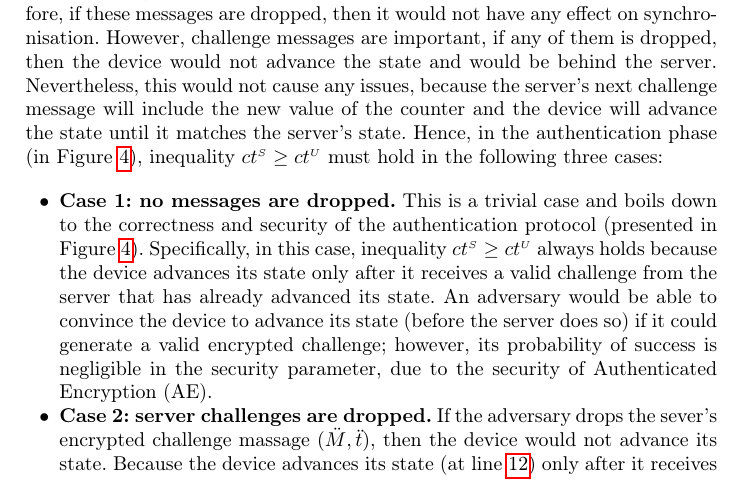
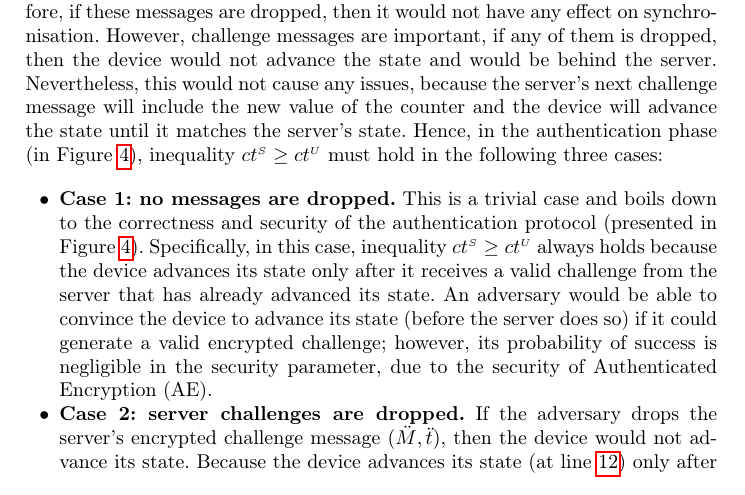
Before and after one commit to AydinAbadi/2-FA, a LaTeX paper (2-FA-paper/FC-23/main.tex, which reads 2-FA-paper/FC-23/sync.tex): part of page 22 of 36, cut so that both start at the same text. Compiled offline with pdfLaTeX.

Commit message:
Fix typos

```diff
--- a/2-FA-paper/FC-23/sync.tex
+++ b/2-FA-paper/FC-23/sync.tex
@@ -20,7 +20,7 @@ Response messages are not involved in advancing the forward-secure state; theref
 %
 \item[$\bullet$] \textbf{Case 1: no messages are dropped.} This is a trivial case and boils down to the correctness and security of the authentication protocol  (presented in Figure \ref{fig:auth}). Specifically, in this case, inequality  $\VS{\counter} \geq \VC{\counter}$ always holds because the device advances its state only after it receives a valid challenge from the server that has already advanced its state. An adversary would be able to convince the device to advance its state (before the server does so) if it could generate a valid encrypted challenge; however, its probability of success is negligible in the security parameter, due to the security of Authenticated Encryption (AE).
 %
-\item[$\bullet$] \textbf{Case 2: server challenges are dropped.} If the adversary drops the sever's encrypted challenge massage $(\ddot M, \ddot t)$, then the device would not advance its state. Because the device advances its state (at line \ref{auth-protocol:first-update}) only after it receives the encrypted messages, checks their validity and makes sure its state is smaller than the server's state. The server advanced its state, regardless of whether its message will be dropped. Thus, inequality  $\VS{\counter} \geq \VC{\counter}$ always holds in Case 2 as well.
+\item[$\bullet$] \textbf{Case 2: server challenges are dropped.} If the adversary drops the server's encrypted challenge message $(\ddot M, \ddot t)$, then the device would not advance its state. Because the device advances its state (at line \ref{auth-protocol:first-update}) only after it receives the encrypted messages, checks their validity and makes sure its state is smaller than the server's state. The server advanced its state, regardless of whether its message will be dropped. Thus, inequality  $\VS{\counter} \geq \VC{\counter}$ always holds in Case 2 as well.
 %
 \item[$\bullet$] \textbf{Case 3: user responses are dropped.} If the adversary drops the user's response (\ie $\VC{\mathit{response}}$), then the user cannot authenticate itself to the server, but it can re-execute the authentication protocol, by sending to the server message $(U_{\sss ID}, \text{authentication})$. In Case 2, both the device and server have updated their state before the message is dropped; therefore, inequality $\VS{\counter} \geq \VC{\counter}$  holds in this case too.
 %
```
